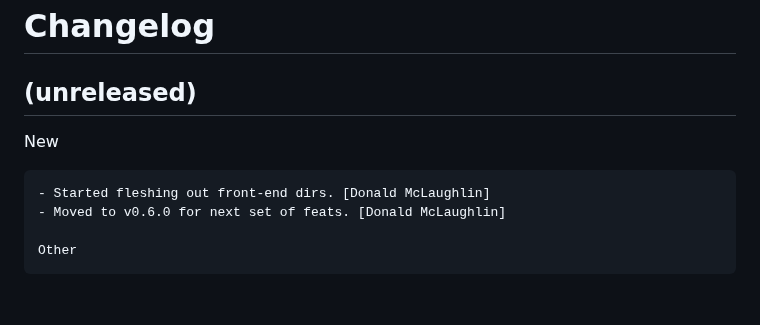
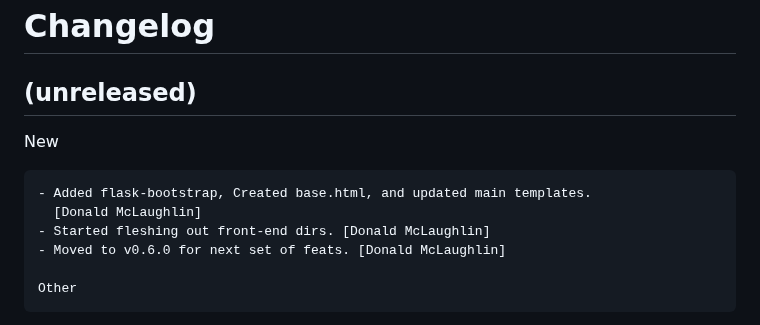
Before and after one commit to don1997/csm, a Markdown page: CHANGELOG.md, the part around the change. Rendered like a GitHub page; blank space fills up the shorter version.

Commit message:
Chore: cl

```diff
--- a/CHANGELOG.md
+++ b/CHANGELOG.md
@@ -7,6 +7,8 @@ Changelog
 
 New
 ~~~
+- Added flask-bootstrap, Created base.html, and updated main templates.
+  [Donald McLaughlin]
 - Started fleshing out front-end dirs. [Donald McLaughlin]
 - Moved to v0.6.0 for next set of feats. [Donald McLaughlin]
 
```
